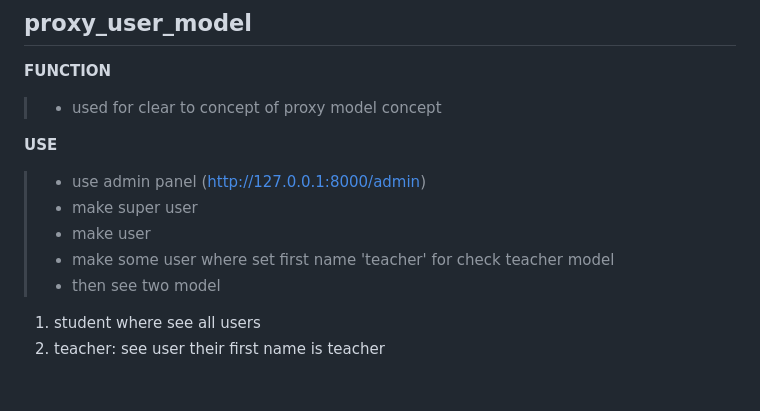
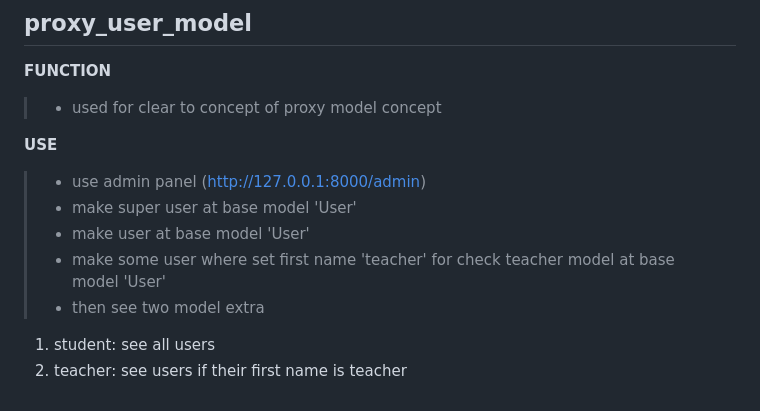
Before and after one commit to mdshahadothosen2001/Project-List, a Markdown page: README.md, the part around the change. Drawn GitHub-style.

Commit message:
docs: update readme file for including functions and usages.

```diff
--- a/README.md
+++ b/README.md
@@ -341,9 +341,9 @@ name list request like
 
 **USE**
 >+ use admin panel (http://127.0.0.1:8000/admin)
->+ make super user
->+ make user
->+ make some user where set first name 'teacher' for check teacher model
->+ then see two model
-  1. student where see all users
-  2. teacher:  see user their first name is teacher
+>+ make super user at base model 'User'
+>+ make user at base model 'User'
+>+ make some user where set first name 'teacher' for check teacher model at base model 'User'
+>+ then see two model extra
+  1. student: see all users
+  2. teacher: see users if their first name is teacher
```
